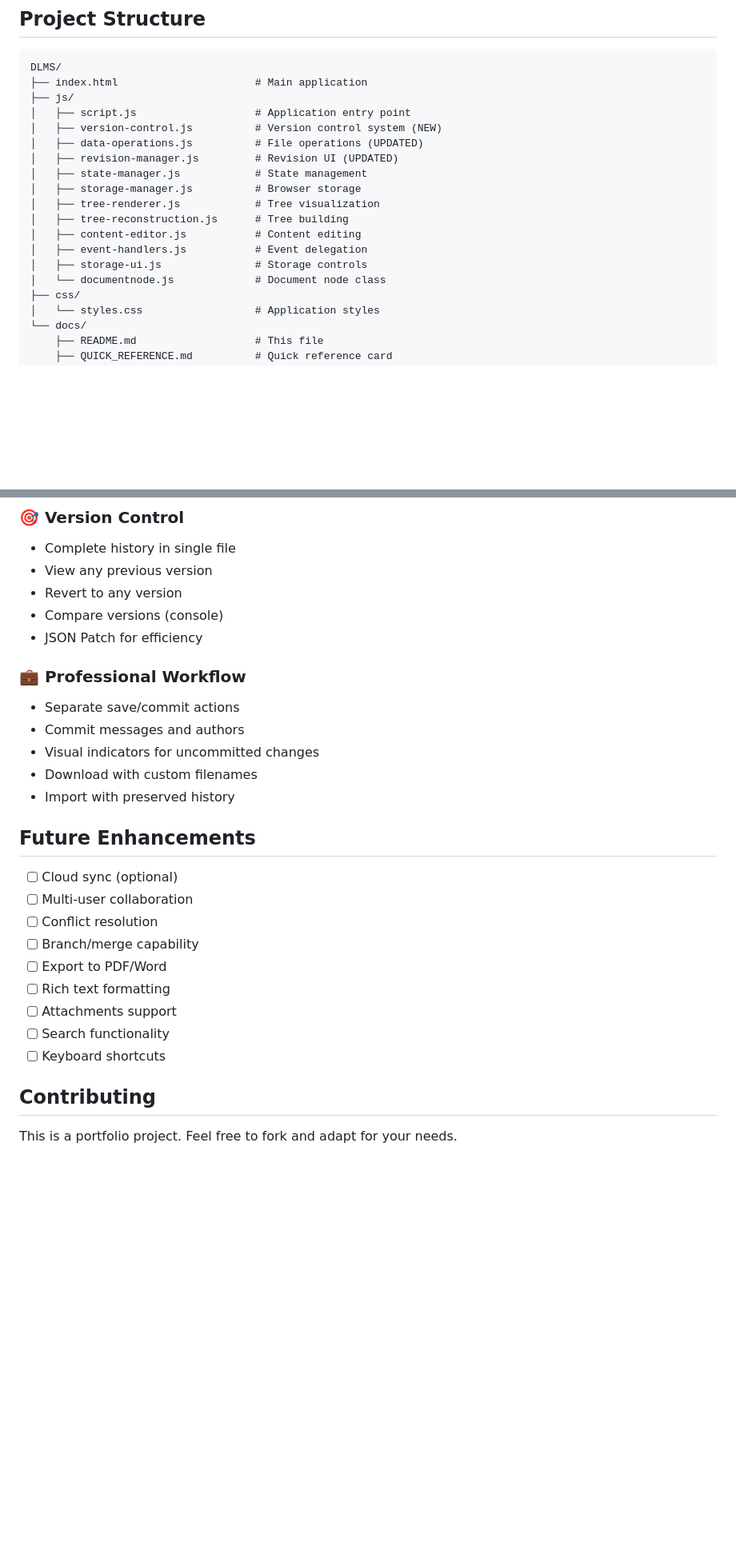
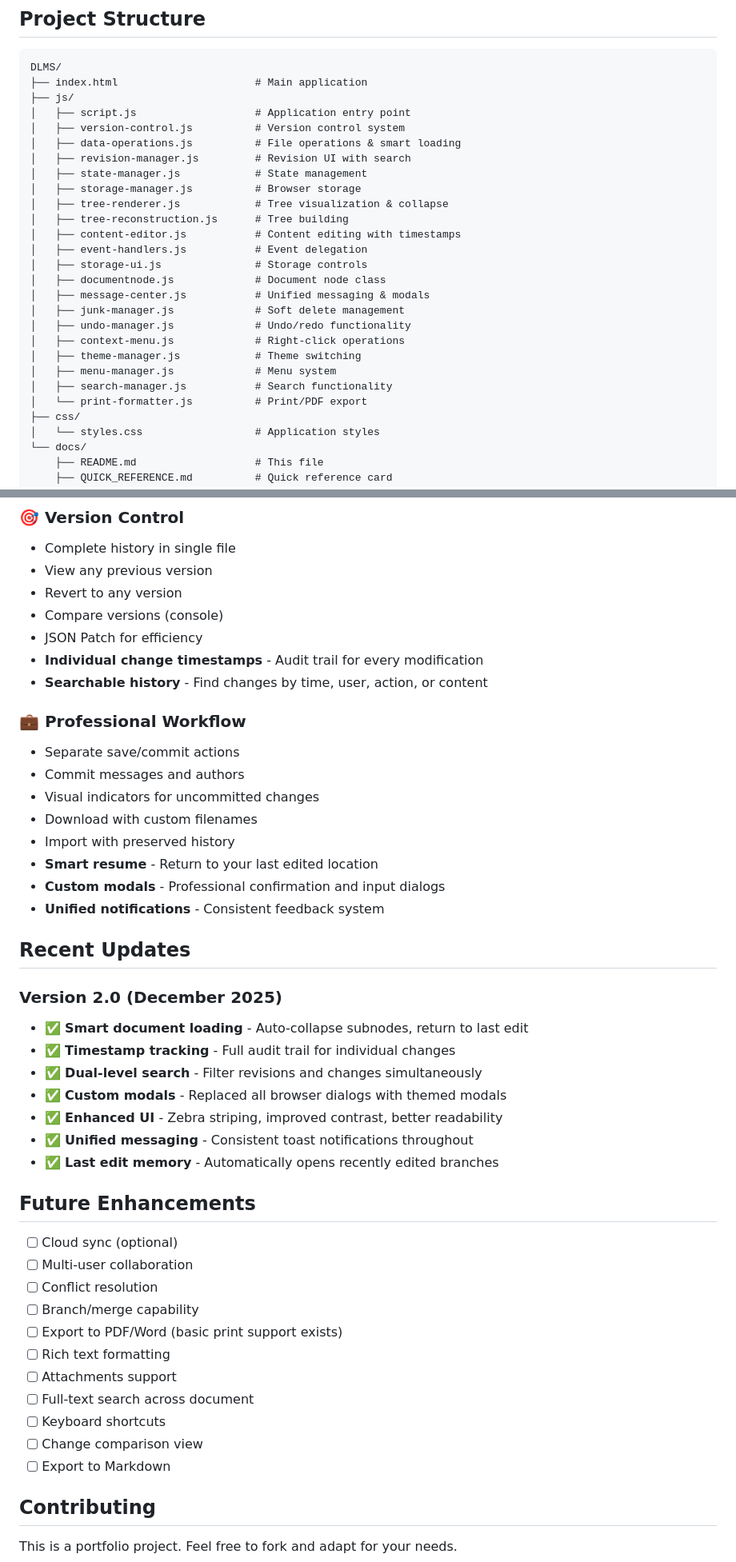
Before and after one commit to harlodx/Document-Learning-Management-System, a Markdown page: README.md, 2 parts joined by grey strips. Shown: that part at 80% size. Rendered like a GitHub page; blank space fills up the shorter version.

Commit message:
Updated the README to reflect current project state

```diff
--- a/README.md
+++ b/README.md
@@ -107,17 +126,25 @@ DLMS/
 ├── index.html                      # Main application
 ├── js/
 │   ├── script.js                   # Application entry point
-│   ├── version-control.js          # Version control system (NEW)
-│   ├── data-operations.js          # File operations (UPDATED)
-│   ├── revision-manager.js         # Revision UI (UPDATED)
+│   ├── version-control.js          # Version control system
+│   ├── data-operations.js          # File operations & smart loading
+│   ├── revision-manager.js         # Revision UI with search
 │   ├── state-manager.js            # State management
 │   ├── storage-manager.js          # Browser storage
-│   ├── tree-renderer.js            # Tree visualization
+│   ├── tree-renderer.js            # Tree visualization & collapse
 │   ├── tree-reconstruction.js      # Tree building
-│   ├── content-editor.js           # Content editing
+│   ├── content-editor.js           # Content editing with timestamps
 │   ├── event-handlers.js           # Event delegation
 │   ├── storage-ui.js               # Storage controls
-│   └── documentnode.js             # Document node class
+│   ├── documentnode.js             # Document node class
+│   ├── message-center.js           # Unified messaging & modals
+│   ├── junk-manager.js             # Soft delete management
+│   ├── undo-manager.js             # Undo/redo functionality
+│   ├── context-menu.js             # Right-click operations
+│   ├── theme-manager.js            # Theme switching
+│   ├── menu-manager.js             # Menu system
+│   ├── search-manager.js           # Search functionality
+│   └── print-formatter.js          # Print/PDF export
 ├── css/
 │   └── styles.css                  # Application styles
 └── docs/
@@ -215,6 +244,8 @@ DLMS/
 - Revert to any version
 - Compare versions (console)
 - JSON Patch for efficiency
+- **Individual change timestamps** - Audit trail for every modification
+- **Searchable history** - Find changes by time, user, action, or content
 
 ### 💼 Professional Workflow
 - Separate save/commit actions
@@ -222,6 +253,20 @@ DLMS/
 - Visual indicators for uncommitted changes
 - Download with custom filenames
 - Import with preserved history
+- **Smart resume** - Return to your last edited location
+- **Custom modals** - Professional confirmation and input dialogs
+- **Unified notifications** - Consistent feedback system
+
+## Recent Updates
+
+### Version 2.0 (December 2025)
+- ✅ **Smart document loading** - Auto-collapse subnodes, return to last edit
+- ✅ **Timestamp tracking** - Full audit trail for individual changes
+- ✅ **Dual-level search** - Filter revisions and changes simultaneously
+- ✅ **Custom modals** - Replaced all browser dialogs with themed modals
+- ✅ **Enhanced UI** - Zebra striping, improved contrast, better readability
+- ✅ **Unified messaging** - Consistent toast notifications throughout
+- ✅ **Last edit memory** - Automatically opens recently edited branches
 
 ## Future Enhancements
 
@@ -229,11 +274,13 @@ DLMS/
 - [ ] Multi-user collaboration
 - [ ] Conflict resolution
 - [ ] Branch/merge capability
-- [ ] Export to PDF/Word
+- [ ] Export to PDF/Word (basic print support exists)
 - [ ] Rich text formatting
 - [ ] Attachments support
-- [ ] Search functionality
+- [ ] Full-text search across document
 - [ ] Keyboard shortcuts
+- [ ] Change comparison view
+- [ ] Export to Markdown
 
 ## Contributing
 
```
Also changed, not shown: other parts of README.md (+23 -2 lines).
